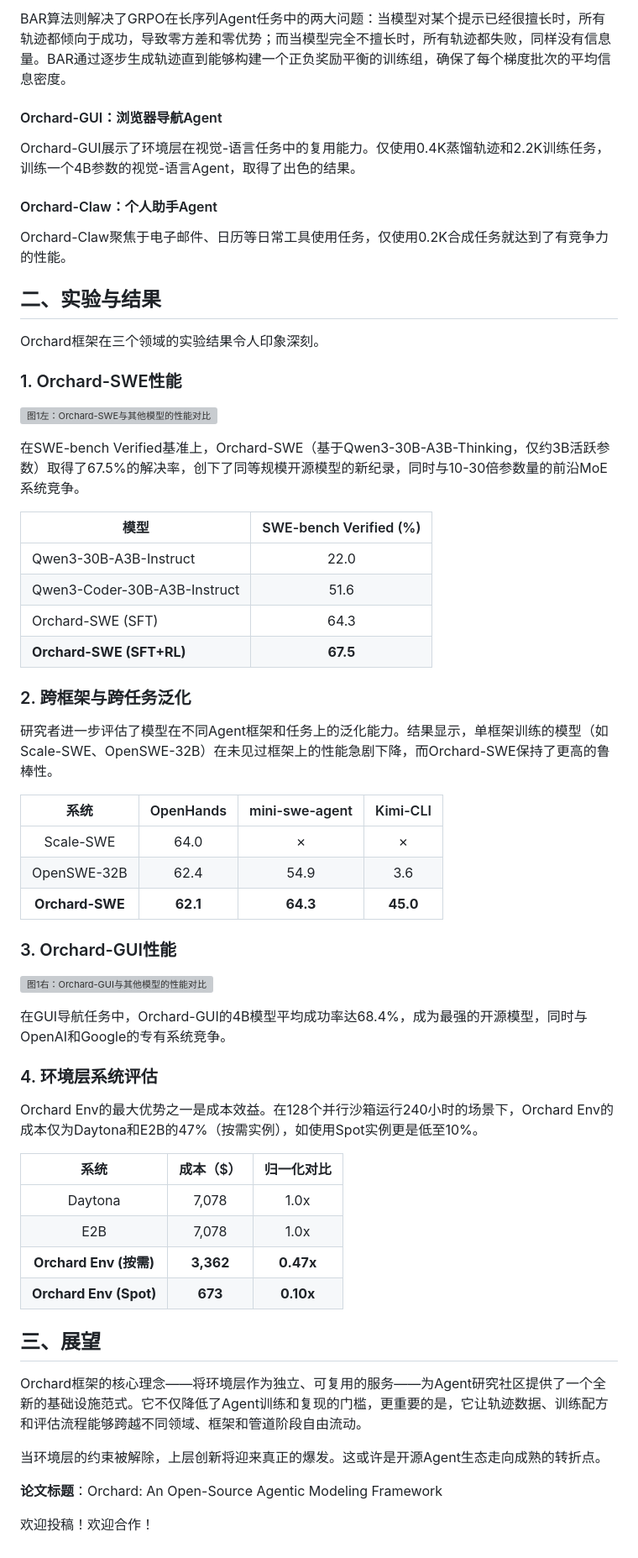
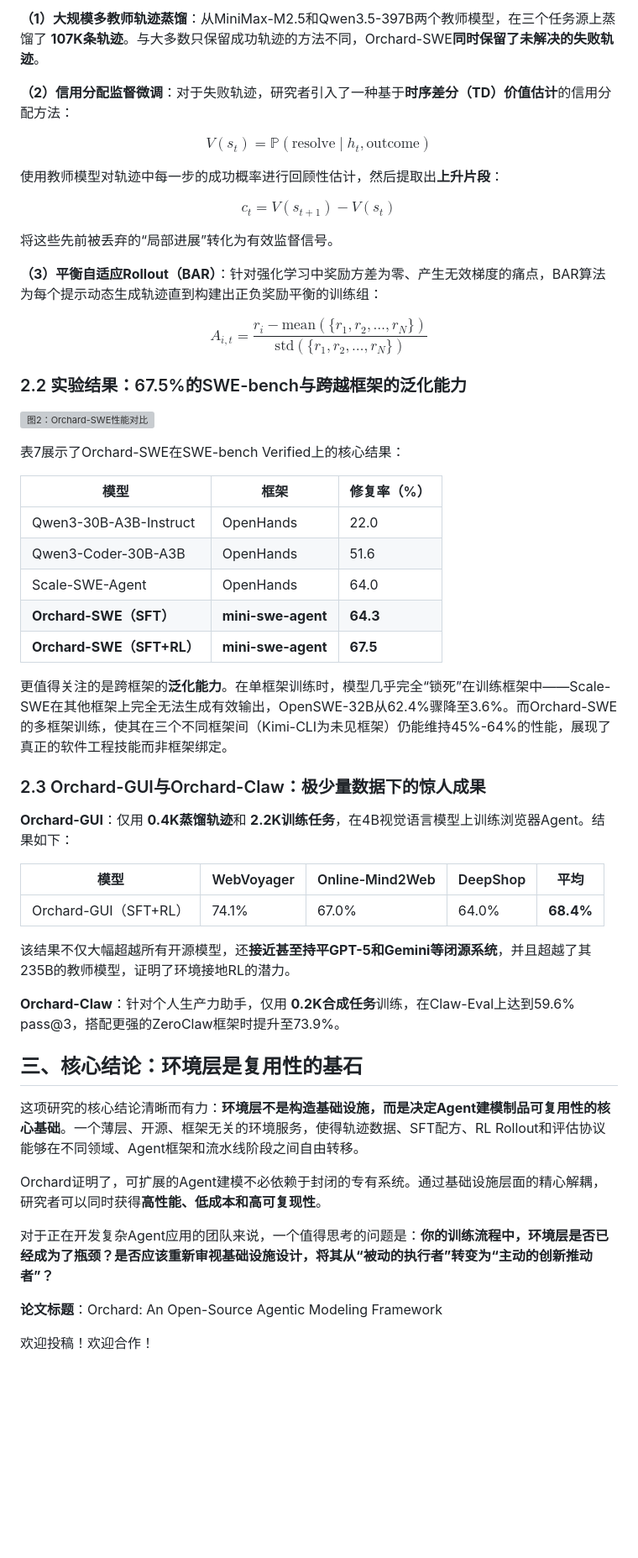
Before and after one commit to AI-PaperDaily/llm-agent-papers, a Markdown page: gongzhonghao/2026-05-15_Orchard-An-Open-Source-Agentic-Modeling-Framework.md, the part around one of its changes. Shown at 84% size. Rendered like a GitHub page; blank space fills up the shorter version; grey boxes are pictures that could not be loaded.

```diff
--- a/gongzhonghao/2026-05-15_Orchard-An-Open-Source-Agentic-Modeling-Framework.md
+++ b/gongzhonghao/2026-05-15_Orchard-An-Open-Source-Agentic-Modeling-Framework.md
@@ -50,63 +58,55 @@ $$c_{t}\;=\;V(s_{t+1})-V(s_{t})$$
 
-BAR算法则解决了GRPO在长序列Agent任务中的两大问题：当模型对某个提示已经很擅长时，所有轨迹都倾向于成功，导致零方差和零优势；而当模型完全不擅长时，所有轨迹都失败，同样没有信息量。BAR通过逐步生成轨迹直到能够构建一个正负奖励平衡的训练组，确保了每个梯度批次的平均信息密度。
+**（1）大规模多教师轨迹蒸馏**：从MiniMax-M2.5和Qwen3.5-397B两个教师模型，在三个任务源上蒸馏了 **107K条轨迹**。与大多数只保留成功轨迹的方法不同，Orchard-SWE**同时保留了未解决的失败轨迹**。
 
-#### Orchard-GUI：浏览器导航Agent
+**（2）信用分配监督微调**：对于失败轨迹，研究者引入了一种基于**时序差分（TD）价值估计**的信用分配方法：
 
-Orchard-GUI展示了环境层在视觉-语言任务中的复用能力。仅使用0.4K蒸馏轨迹和2.2K训练任务，训练一个4B参数的视觉-语言Agent，取得了出色的结果。
+$$V(s_t) = \mathbb{P}(\text{resolve} \mid h_t, \text{outcome})$$
 
-#### Orchard-Claw：个人助手Agent
+使用教师模型对轨迹中每一步的成功概率进行回顾性估计，然后提取出**上升片段**：
 
-Orchard-Claw聚焦于电子邮件、日历等日常工具使用任务，仅使用0.2K合成任务就达到了有竞争力的性能。
+$$c_t = V(s_{t+1}) - V(s_t)$$
 
-## 二、实验与结果
+将这些先前被丢弃的“局部进展”转化为有效监督信号。
 
-Orchard框架在三个领域的实验结果令人印象深刻。
+**（3）平衡自适应Rollout（BAR）**：针对强化学习中奖励方差为零、产生无效梯度的痛点，BAR算法为每个提示动态生成轨迹直到构建出正负奖励平衡的训练组：
 
-### 1. Orchard-SWE性能
+$$A_{i,t} = \frac{r_i - \text{mean}(\{r_1, r_2, \ldots, r_N\})}{\text{std}(\{r_1, r_2, \ldots, r_N\})}$$
 
-![图1左：Orchard-SWE与其他模型的性能对比](https://arxiv.org/html/2605.15040/x1.png)
+### 2.2 实验结果：67.5%的SWE-bench与跨越框架的泛化能力
 
-在SWE-bench Verified基准上，Orchard-SWE（基于Qwen3-30B-A3B-Thinking，仅约3B活跃参数）取得了67.5%的解决率，创下了同等规模开源模型的新纪录，同时与10-30倍参数量的前沿MoE系统竞争。
+![图2：Orchard-SWE性能对比](https://arxiv.org/html/2605.15040v1/x1.png)
 
-| 模型 | SWE-bench Verified (%) |
-|------|:----------------------:|
-| Qwen3-30B-A3B-Instruct | 22.0 |
-| Qwen3-Coder-30B-A3B-Instruct | 51.6 |
-| Orchard-SWE (SFT) | 64.3 |
-| **Orchard-SWE (SFT+RL)** | **67.5** |
+表7展示了Orchard-SWE在SWE-bench Verified上的核心结果：
 
-### 2. 跨框架与跨任务泛化
+| 模型 | 框架 | 修复率（%） |
+| ----------------------- | ------------- | ------------ |
+| Qwen3-30B-A3B-Instruct | OpenHands | 22.0 |
+| Qwen3-Coder-30B-A3B | OpenHands | 51.6 |
+| Scale-SWE-Agent | OpenHands | 64.0 |
+| **Orchard-SWE（SFT）** | **mini-swe-agent** | **64.3** |
+| **Orchard-SWE（SFT+RL）** | **mini-swe-agent** | **67.5** |
 
-研究者进一步评估了模型在不同Agent框架和任务上的泛化能力。结果显示，单框架训练的模型（如Scale-SWE、OpenSWE-32B）在未见过框架上的性能急剧下降，而Orchard-SWE保持了更高的鲁棒性。
+更值得关注的是跨框架的**泛化能力**。在单框架训练时，模型几乎完全“锁死”在训练框架中——Scale-SWE在其他框架上完全无法生成有效输出，OpenSWE-32B从62.4%骤降至3.6%。而Orchard-SWE的多框架训练，使其在三个不同框架间（Kimi-CLI为未见框架）仍能维持45%-64%的性能，展现了真正的软件工程技能而非框架绑定。
 
-| 系统 | OpenHands | mini-swe-agent | Kimi-CLI |
-|:---:|:---------:|:--------------:|:--------:|
-| Scale-SWE | 64.0 | ✗ | ✗ |
-| OpenSWE-32B | 62.4 | 54.9 | 3.6 |
-| **Orchard-SWE** | **62.1** | **64.3** | **45.0** |
+### 2.3 Orchard-GUI与Orchard-Claw：极少量数据下的惊人成果
 
-### 3. Orchard-GUI性能
+**Orchard-GUI**：仅用 **0.4K蒸馏轨迹**和 **2.2K训练任务**，在4B视觉语言模型上训练浏览器Agent。结果如下：
 
-![图1右：Orchard-GUI与其他模型的性能对比](https://arxiv.org/html/2605.15040/x2.png)
+| 模型 | WebVoyager | Online-Mind2Web | DeepShop | 平均 |
+| --------- | ------------ | --------------- | ---------- | ------ |
+| Orchard-GUI（SFT+RL） | 74.1% | 67.0% | 64.0% | **68.4%** |
 
-在GUI导航任务中，Orchard-GUI的4B模型平均成功率达68.4%，成为最强的开源模型，同时与OpenAI和Google的专有系统竞争。
+该结果不仅大幅超越所有开源模型，还**接近甚至持平GPT-5和Gemini等闭源系统**，并且超越了其235B的教师模型，证明了环境接地RL的潜力。
 
-### 4. 环境层系统评估
+**Orchard-Claw**：针对个人生产力助手，仅用 **0.2K合成任务**训练，在Claw-Eval上达到59.6% pass@3，搭配更强的ZeroClaw框架时提升至73.9%。
 
-Orchard Env的最大优势之一是成本效益。在128个并行沙箱运行240小时的场景下，Orchard Env的成本仅为Daytona和E2B的47%（按需实例），如使用Spot实例更是低至10%。
+## 三、核心结论：环境层是复用性的基石
 
-| 系统 | 成本（$） | 归一化对比 |
-|:----:|:--------:|:---------:|
-| Daytona | 7,078 | 1.0x |
-| E2B | 7,078 | 1.0x |
-| **Orchard Env (按需)** | **3,362** | **0.47x** |
-| **Orchard Env (Spot)** | **673** | **0.10x** |
+这项研究的核心结论清晰而有力：**环境层不是构造基础设施，而是决定Agent建模制品可复用性的核心基础**。一个薄层、开源、框架无关的环境服务，使得轨迹数据、SFT配方、RL Rollout和评估协议能够在不同领域、Agent框架和流水线阶段之间自由转移。
 
-## 三、展望
+Orchard证明了，可扩展的Agent建模不必依赖于封闭的专有系统。通过基础设施层面的精心解耦，研究者可以同时获得**高性能、低成本和高可复现性**。
 
-Orchard框架的核心理念——将环境层作为独立、可复用的服务——为Agent研究社区提供了一个全新的基础设施范式。它不仅降低了Agent训练和复现的门槛，更重要的是，它让轨迹数据、训练配方和评估流程能够跨越不同领域、框架和管道阶段自由流动。
-
-当环境层的约束被解除，上层创新将迎来真正的爆发。这或许是开源Agent生态走向成熟的转折点。
+对于正在开发复杂Agent应用的团队来说，一个值得思考的问题是：**你的训练流程中，环境层是否已经成为了瓶颈？是否应该重新审视基础设施设计，将其从“被动的执行者”转变为“主动的创新推动者”？**
 
 **论文标题**：Orchard: An Open-Source Agentic Modeling Framework
 
```
Also changed, not shown: other parts of gongzhonghao/2026-05-15_Orchard-An-Open-Source-Agentic-Modeling-Framework.md (+35 -27 lines).
